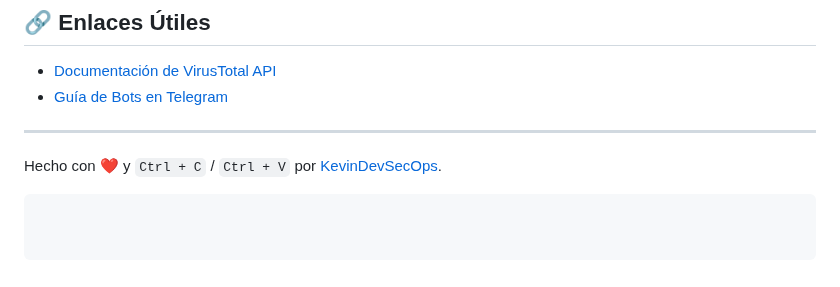
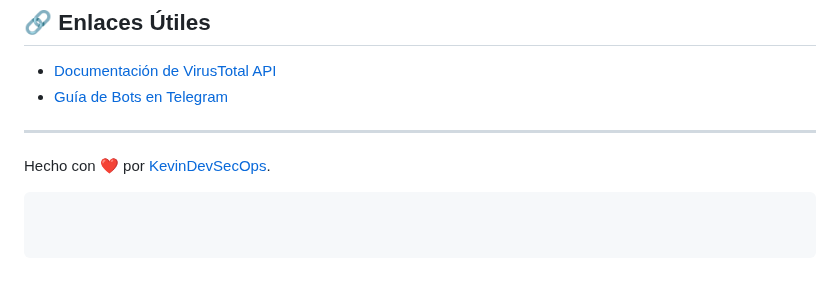
Before and after one commit to KevinDevSecOps/PhyshShield, a Markdown page: README.md, the part around the change. Rendered like a GitHub page.

````diff
--- a/README.md
+++ b/README.md
@@ -109,5 +109,5 @@ MIT License - Copyright © 2024 [KevinDevSecOps](https://github.com/KevinDevSecO
 
 ---
 
-Hecho con ❤️ y `Ctrl + C` / `Ctrl + V` por [KevinDevSecOps](https://github.com/KevinDevSecOps).
+Hecho con ❤️ por [KevinDevSecOps](https://github.com/KevinDevSecOps).
 ```
````
